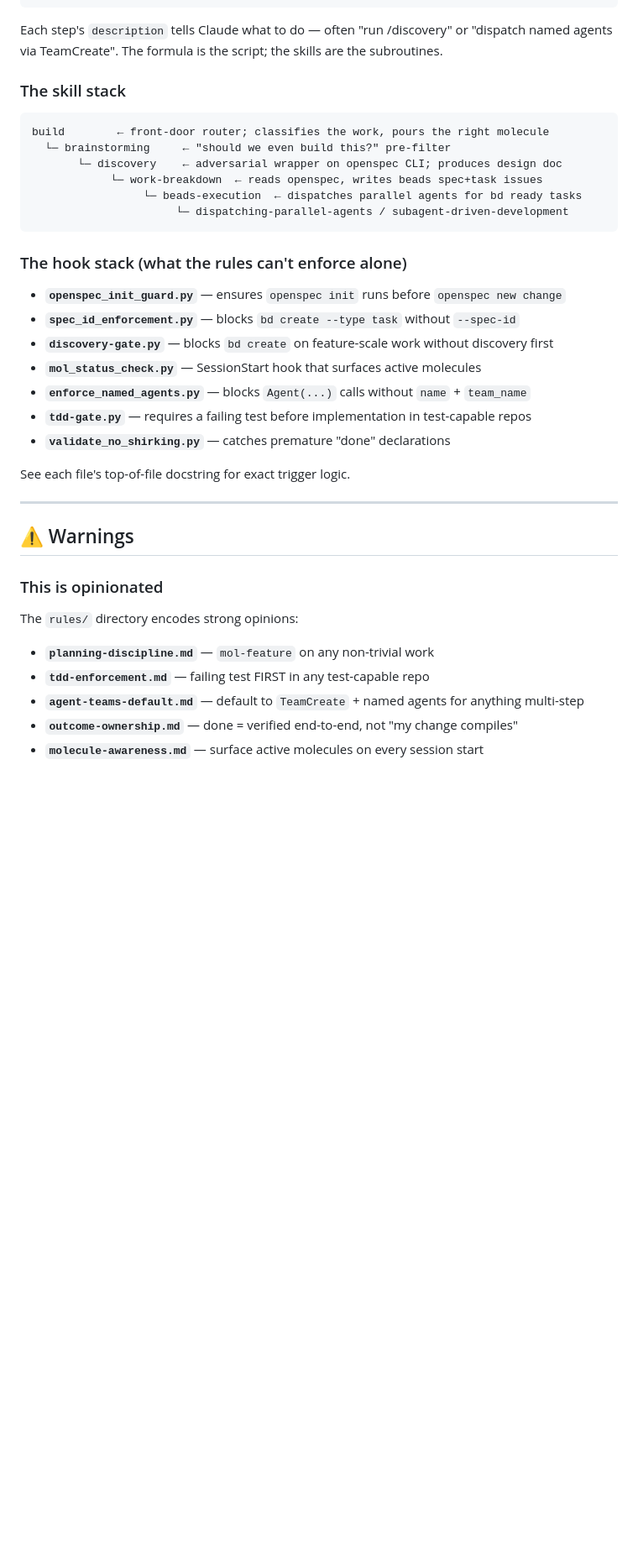
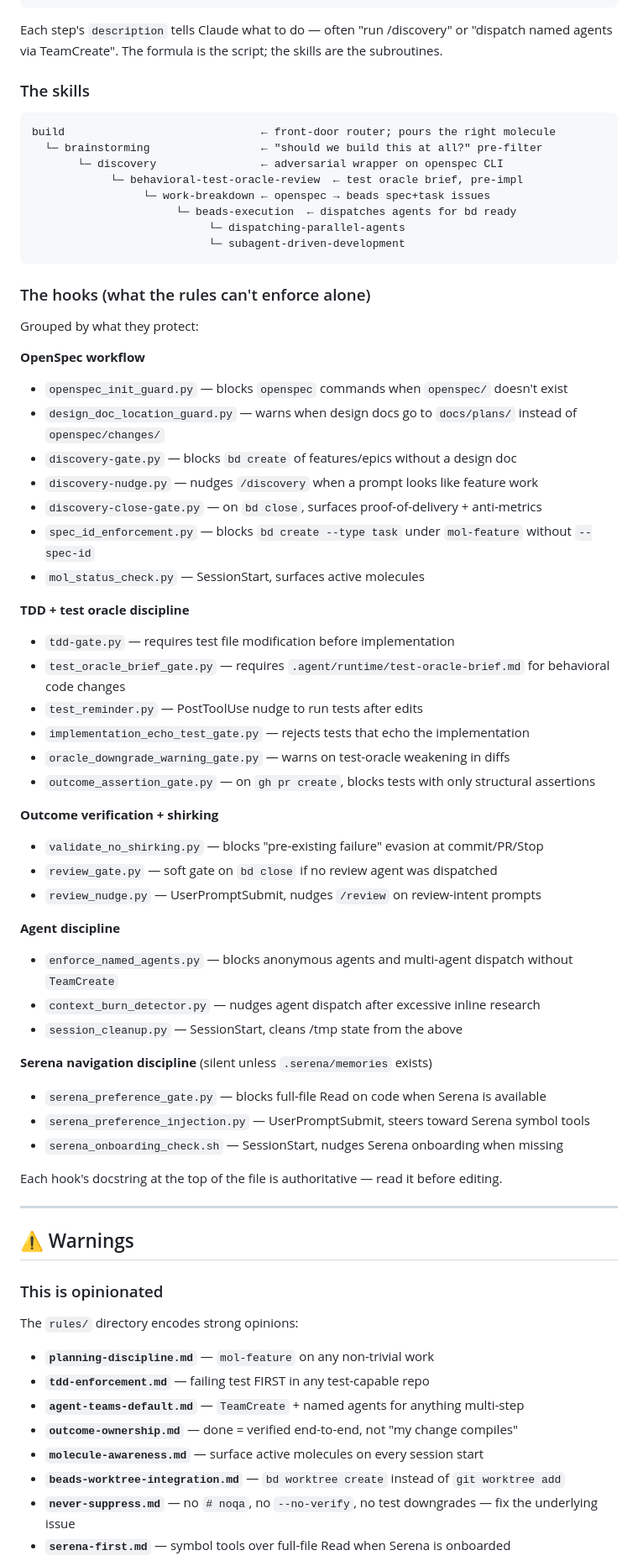
Before and after one commit to alexander-vyh/escapement, a Markdown page: README.md, the part around one of its changes. Shown at 84% size. Rendered like a GitHub page; blank space fills up the shorter version.

````diff
--- a/README.md
+++ b/README.md
@@ -141,32 +133,58 @@ brainstorm ──▶ discovery ──▶ [GATE: review-discovery] ──▶ work
                               execute-full ──▶ ceremony-retro ──▶ outcome-check
 ```
 
-Each step's `description` tells Claude what to do — often "run /discovery" or
-"dispatch named agents via TeamCreate". The formula is the script; the skills
-are the subroutines.
+Each step's `description` tells Claude what to do — often "run /discovery" or "dispatch named agents via TeamCreate". The formula is the script; the skills are the subroutines.
 
-### The skill stack
+### The skills
 
 ```
-build        ← front-door router; classifies the work, pours the right molecule
-  └─ brainstorming     ← "should we even build this?" pre-filter
-       └─ discovery    ← adversarial wrapper on openspec CLI; produces design doc
-            └─ work-breakdown  ← reads openspec, writes beads spec+task issues
-                 └─ beads-execution  ← dispatches parallel agents for bd ready tasks
-                      └─ dispatching-parallel-agents / subagent-driven-development
+build                              ← front-door router; pours the right molecule
+  └─ brainstorming                 ← "should we build this at all?" pre-filter
+       └─ discovery                ← adversarial wrapper on openspec CLI
+            └─ behavioral-test-oracle-review  ← test oracle brief, pre-impl
+                 └─ work-breakdown ← openspec → beads spec+task issues
+                      └─ beads-execution  ← dispatches agents for bd ready
+                           └─ dispatching-parallel-agents
+                           └─ subagent-driven-development
 ```
 
-### The hook stack (what the rules can't enforce alone)
+### The hooks (what the rules can't enforce alone)
 
-- **`openspec_init_guard.py`** — ensures `openspec init` runs before `openspec new change`
-- **`spec_id_enforcement.py`** — blocks `bd create --type task` without `--spec-id`
-- **`discovery-gate.py`** — blocks `bd create` on feature-scale work without discovery first
-- **`mol_status_check.py`** — SessionStart hook that surfaces active molecules
-- **`enforce_named_agents.py`** — blocks `Agent(...)` calls without `name` + `team_name`
-- **`tdd-gate.py`** — requires a failing test before implementation in test-capable repos
-- **`validate_no_shirking.py`** — catches premature "done" declarations
+Grouped by what they protect:
 
-See each file's top-of-file docstring for exact trigger logic.
+**OpenSpec workflow**
+- `openspec_init_guard.py` — blocks `openspec` commands when `openspec/` doesn't exist
+- `design_doc_location_guard.py` — warns when design docs go to `docs/plans/` instead of `openspec/changes/`
+- `discovery-gate.py` — blocks `bd create` of features/epics without a design doc
+- `discovery-nudge.py` — nudges `/discovery` when a prompt looks like feature work
+- `discovery-close-gate.py` — on `bd close`, surfaces proof-of-delivery + anti-metrics
+- `spec_id_enforcement.py` — blocks `bd create --type task` under `mol-feature` without `--spec-id`
+- `mol_status_check.py` — SessionStart, surfaces active molecules
+
+**TDD + test oracle discipline**
+- `tdd-gate.py` — requires test file modification before implementation
+- `test_oracle_brief_gate.py` — requires `.agent/runtime/test-oracle-brief.md` for behavioral code changes
+- `test_reminder.py` — PostToolUse nudge to run tests after edits
+- `implementation_echo_test_gate.py` — rejects tests that echo the implementation
+- `oracle_downgrade_warning_gate.py` — warns on test-oracle weakening in diffs
+- `outcome_assertion_gate.py` — on `gh pr create`, blocks tests with only structural assertions
+
+**Outcome verification + shirking**
+- `validate_no_shirking.py` — blocks "pre-existing failure" evasion at commit/PR/Stop
+- `review_gate.py` — soft gate on `bd close` if no review agent was dispatched
+- `review_nudge.py` — UserPromptSubmit, nudges `/review` on review-intent prompts
+
+**Agent discipline**
+- `enforce_named_agents.py` — blocks anonymous agents and multi-agent dispatch without `TeamCreate`
+- `context_burn_detector.py` — nudges agent dispatch after excessive inline research
+- `session_cleanup.py` — SessionStart, cleans /tmp state from the above
+
+**Serena navigation discipline** (silent unless `.serena/memories` exists)
+- `serena_preference_gate.py` — blocks full-file Read on code when Serena is available
+- `serena_preference_injection.py` — UserPromptSubmit, steers toward Serena symbol tools
+- `serena_onboarding_check.sh` — SessionStart, nudges Serena onboarding when missing
+
+Each hook's docstring at the top of the file is authoritative — read it before editing.
 
 ---
 
@@ -175,9 +193,13 @@ See each file's top-of-file docstring for exact trigger logic.
 ### This is opinionated
 
 The `rules/` directory encodes strong opinions:
+
 - **`planning-discipline.md`** — `mol-feature` on any non-trivial work
 - **`tdd-enforcement.md`** — failing test FIRST in any test-capable repo
-- **`agent-teams-default.md`** — default to `TeamCreate` + named agents for anything multi-step
+- **`agent-teams-default.md`** — `TeamCreate` + named agents for anything multi-step
 - **`outcome-ownership.md`** — done = verified end-to-end, not "my change compiles"
 - **`molecule-awareness.md`** — surface active molecules on every session start
+- **`beads-worktree-integration.md`** — `bd worktree create` instead of `git worktree add`
+- **`never-suppress.md`** — no `# noqa`, no `--no-verify`, no test downgrades — fix the underlying issue
+- **`serena-first.md`** — symbol tools over full-file Read when Serena is onboarded
 
````
Also changed, not shown: other parts of README.md (+47 -65 lines).
